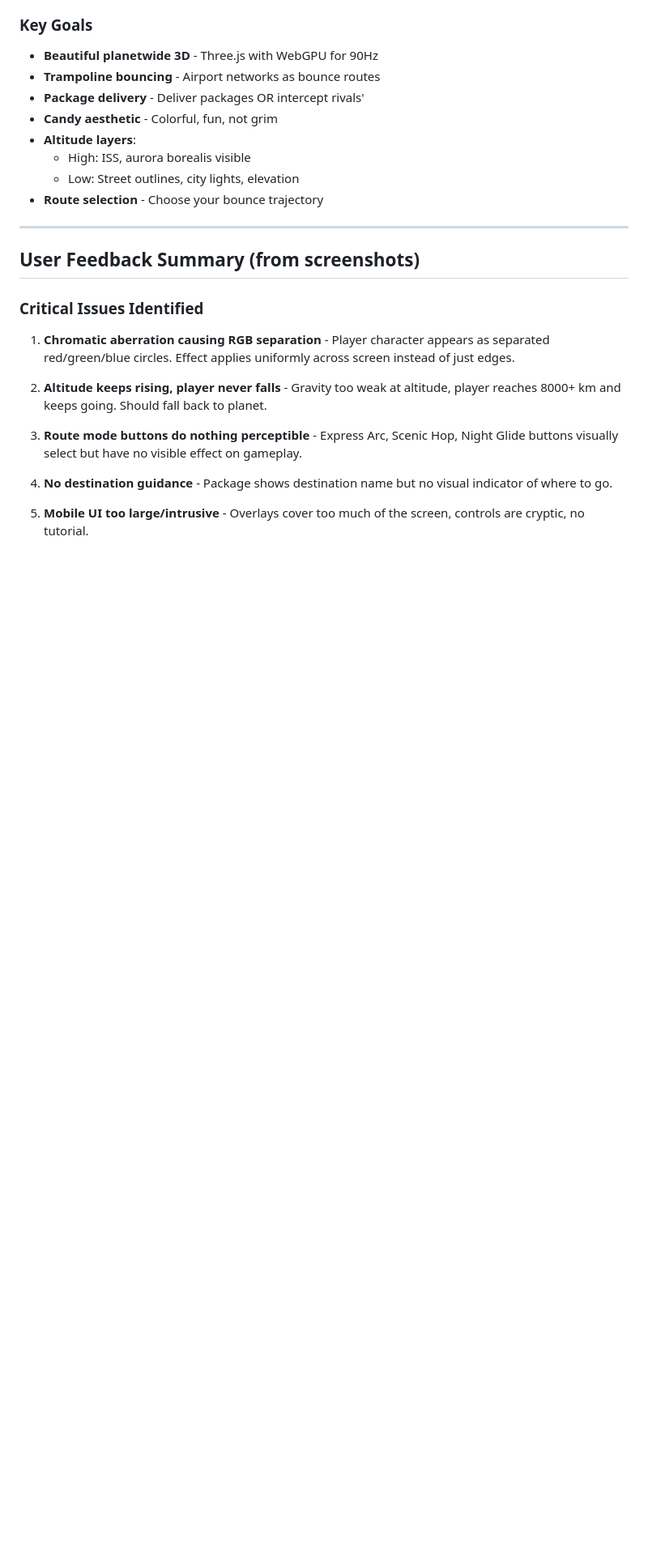
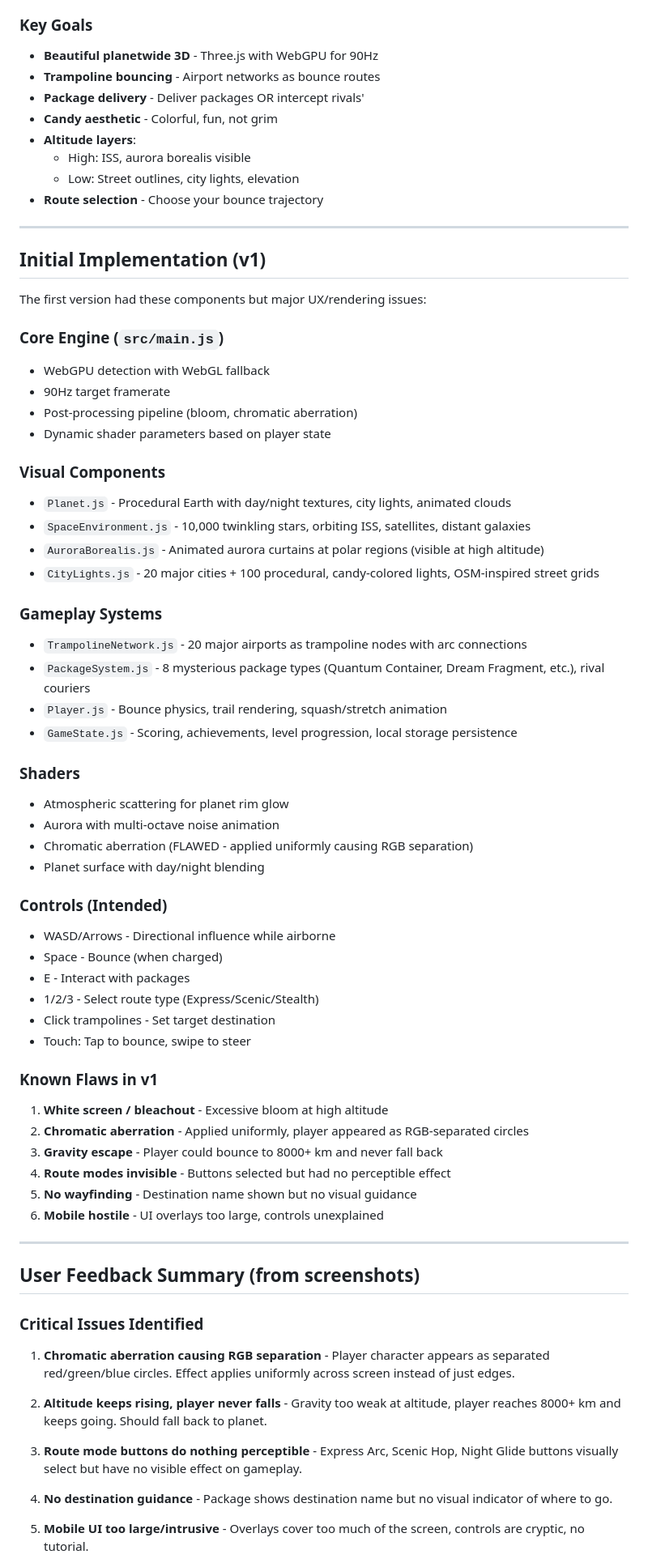
Before and after one commit to danbri/isle_of_glitch, a Markdown page: codes/globall/CLAUDE.md, the part around the change. Shown at 81% size. Rendered like a GitHub page; blank space fills up the shorter version.

Commit message:
Update CLAUDE.md with initial design docs and known v1 flaws
https://claude.ai/code/session_01YYuzGmQLTdGEEnpbgyibKW

```diff
--- a/codes/globall/CLAUDE.md
+++ b/codes/globall/CLAUDE.md
@@ -13,6 +13,52 @@
   - High: ISS, aurora borealis visible
   - Low: Street outlines, city lights, elevation
 - **Route selection** - Choose your bounce trajectory
+
+---
+
+## Initial Implementation (v1)
+
+The first version had these components but major UX/rendering issues:
+
+### Core Engine (`src/main.js`)
+- WebGPU detection with WebGL fallback
+- 90Hz target framerate
+- Post-processing pipeline (bloom, chromatic aberration)
+- Dynamic shader parameters based on player state
+
+### Visual Components
+- `Planet.js` - Procedural Earth with day/night textures, city lights, animated clouds
+- `SpaceEnvironment.js` - 10,000 twinkling stars, orbiting ISS, satellites, distant galaxies
+- `AuroraBorealis.js` - Animated aurora curtains at polar regions (visible at high altitude)
+- `CityLights.js` - 20 major cities + 100 procedural, candy-colored lights, OSM-inspired street grids
+
+### Gameplay Systems
+- `TrampolineNetwork.js` - 20 major airports as trampoline nodes with arc connections
+- `PackageSystem.js` - 8 mysterious package types (Quantum Container, Dream Fragment, etc.), rival couriers
+- `Player.js` - Bounce physics, trail rendering, squash/stretch animation
+- `GameState.js` - Scoring, achievements, level progression, local storage persistence
+
+### Shaders
+- Atmospheric scattering for planet rim glow
+- Aurora with multi-octave noise animation
+- Chromatic aberration (FLAWED - applied uniformly causing RGB separation)
+- Planet surface with day/night blending
+
+### Controls (Intended)
+- WASD/Arrows - Directional influence while airborne
+- Space - Bounce (when charged)
+- E - Interact with packages
+- 1/2/3 - Select route type (Express/Scenic/Stealth)
+- Click trampolines - Set target destination
+- Touch: Tap to bounce, swipe to steer
+
+### Known Flaws in v1
+1. **White screen / bleachout** - Excessive bloom at high altitude
+2. **Chromatic aberration** - Applied uniformly, player appeared as RGB-separated circles
+3. **Gravity escape** - Player could bounce to 8000+ km and never fall back
+4. **Route modes invisible** - Buttons selected but had no perceptible effect
+5. **No wayfinding** - Destination name shown but no visual guidance
+6. **Mobile hostile** - UI overlays too large, controls unexplained
 
 ---
 
```
